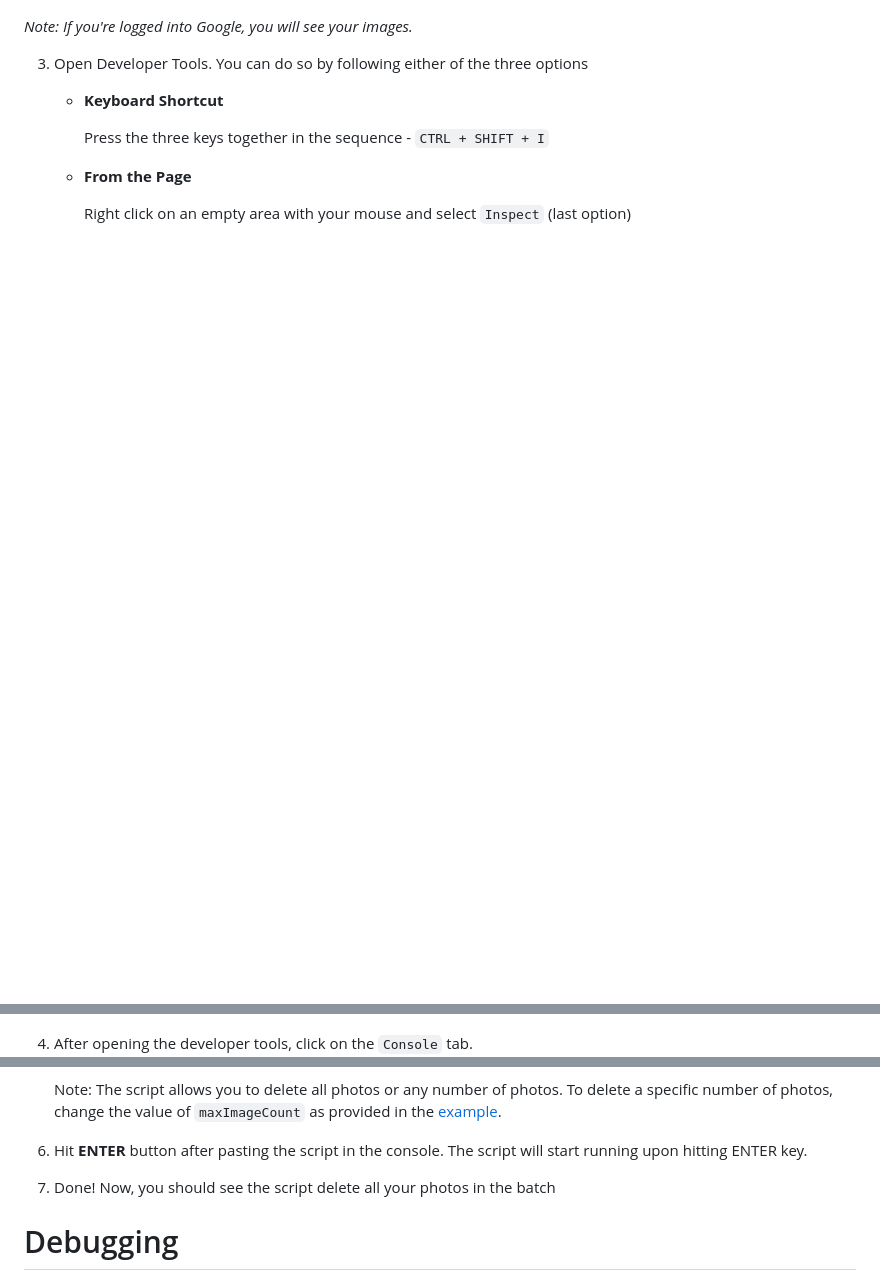
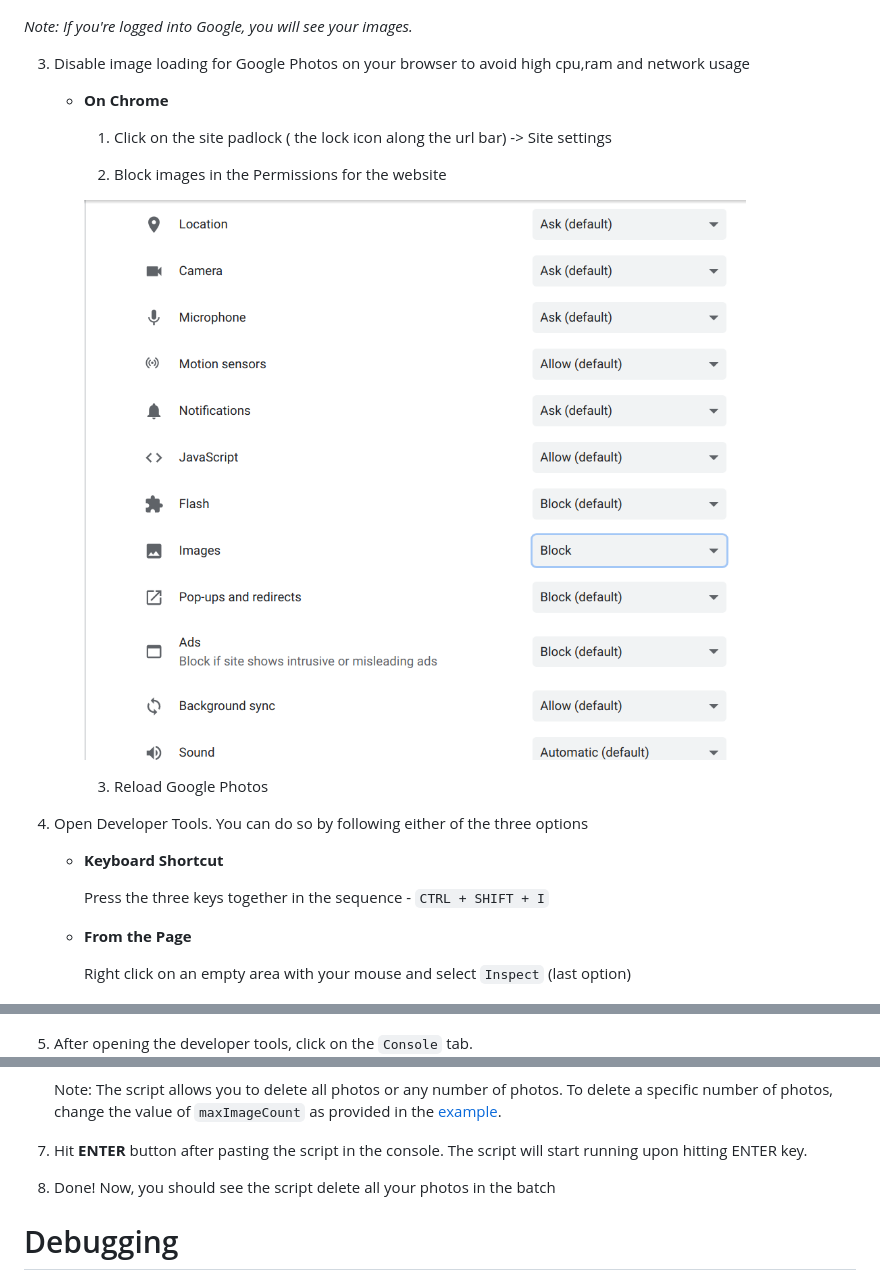
Before and after one commit to mrishab/google-photos-delete-tool, a Markdown page: README.md, 3 parts joined by grey strips. GitHub-like rendering; pictures changed too: images/image_block.png (added); blank space fills up the shorter version.

Commit message:
changed the readme, guiding the user how to temporarily block images on google photos to save on network , cpu and ram usage

```diff
--- a/README.md
+++ b/README.md
@@ -23,7 +23,20 @@ The manual steps assume that these steps are performed on the Google Chrome Brow
 
 _Note: If you're logged into Google, you will see your images._
 
-3) Open Developer Tools. You can do so by following either of the three options
+3) Disable image loading for Google Photos on your browser to avoid high cpu,ram and network usage
+
+    - **On Chrome**
+
+        1) Click on the site padlock ( the lock icon along the url bar) -> Site settings
+
+        2) Block images in the Permissions for the website
+
+        ![Google Chrome Right Click Pop-up Menu](images/image_block.png)
+
+        3) Reload Google Photos
+
+
+4) Open Developer Tools. You can do so by following either of the three options
 
     - **Keyboard Shortcut**
 
@@ -45,7 +58,7 @@ _Note: If you're logged into Google, you will see your images._
 
         ![Google Chrome Menu Developer Tools](images/chrome-menu-popup.jpg)
 
-4) After opening the developer tools, click on the `Console` tab.
+5) After opening the developer tools, click on the `Console` tab.
     ![Google Chrome Console on Google Photos page](images/chrome-console.jpg)
 
     Note: _This console lets you run custom code, like this tool! You can learn about it on [Google Console page](https://developers.google.com/web/tools/chrome-devtools/console/)_.
@@ -57,9 +70,9 @@ _Note: If you're logged into Google, you will see your images._
 
     Note: The script allows you to delete all photos or any number of photos. To delete a specific number of photos, change the value of `maxImageCount` as provided in the [example](delete_photos.js#L3).
 
-6) Hit **ENTER** button after pasting the script in the console. The script will start running upon hitting ENTER key.
+7) Hit **ENTER** button after pasting the script in the console. The script will start running upon hitting ENTER key.
 
-7) Done! Now, you should see the script delete all your photos in the batch
+8) Done! Now, you should see the script delete all your photos in the batch
 
 # Debugging
 
```
Also changed, not shown: other parts of README.md (+2 -2 lines).
